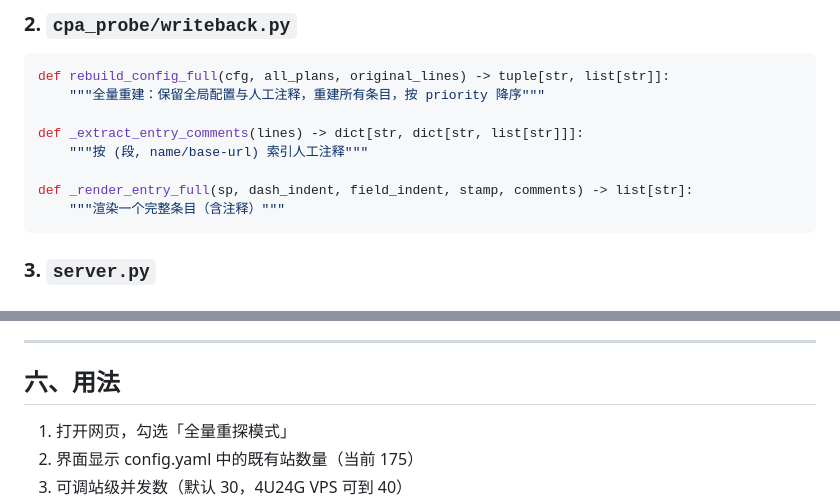
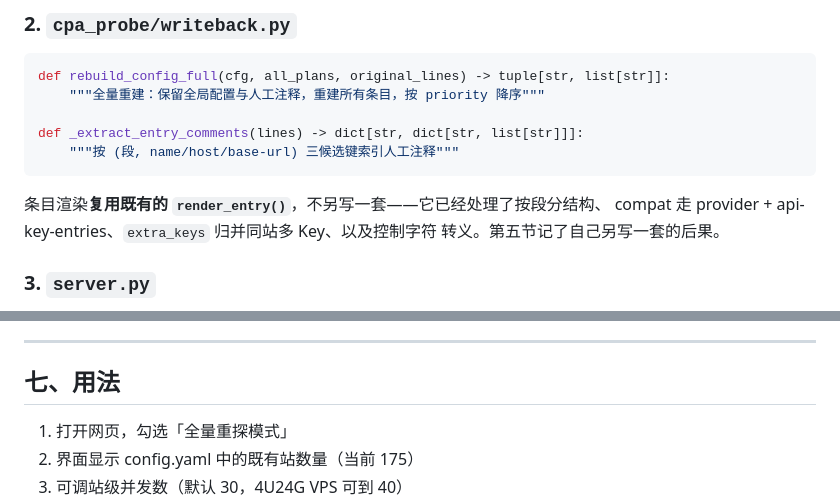
Before and after one commit to HyskoaMorroh/cpa-upstream-importer, a Markdown page: docs/DESIGN-全量重探.md, 2 parts joined by grey strips. GitHub-like rendering.

````diff
--- a/docs/DESIGN-全量重探.md
+++ b/docs/DESIGN-全量重探.md
@@ -102,11 +102,12 @@ def rebuild_config_full(cfg, all_plans, original_lines) -> tuple[str, list[str]]
     """全量重建：保留全局配置与人工注释，重建所有条目，按 priority 降序"""
 
 def _extract_entry_comments(lines) -> dict[str, dict[str, list[str]]]:
-    """按 (段, name/base-url) 索引人工注释"""
+    """按 (段, name/host/base-url) 三候选键索引人工注释"""
+```
 
-def _render_entry_full(sp, dash_indent, field_indent, stamp, comments) -> list[str]:
-    """渲染一个完整条目（含注释）"""
-```
+条目渲染**复用既有的 `render_entry()`**，不另写一套——它已经处理了按段分结构、
+compat 走 provider + api-key-entries、`extra_keys` 归并同站多 Key、以及控制字符
+转义。第五节记了自己另写一套的后果。
 
 ### 3. `server.py`
 
@@ -153,7 +208,7 @@ def _render_entry_full(sp, dash_indent, field_indent, stamp, comments) -> list[s
 
 ---
 
-## 六、用法
+## 七、用法
 
 1. 打开网页，勾选「全量重探模式」
 2. 界面显示 config.yaml 中的既有站数量（当前 175）
````
Also changed, not shown: other parts of docs/DESIGN-全量重探.md (+62 -8 lines), README.md (+2 -1 lines).
